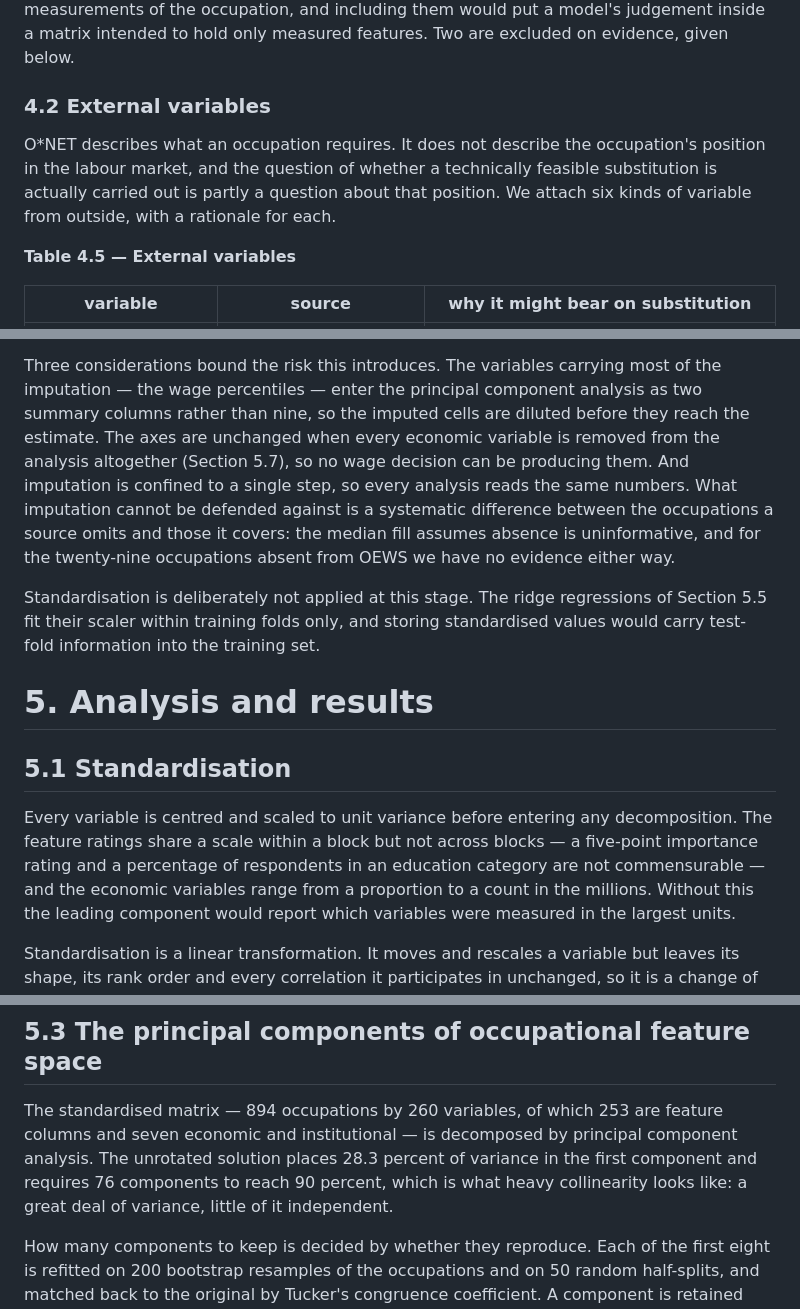
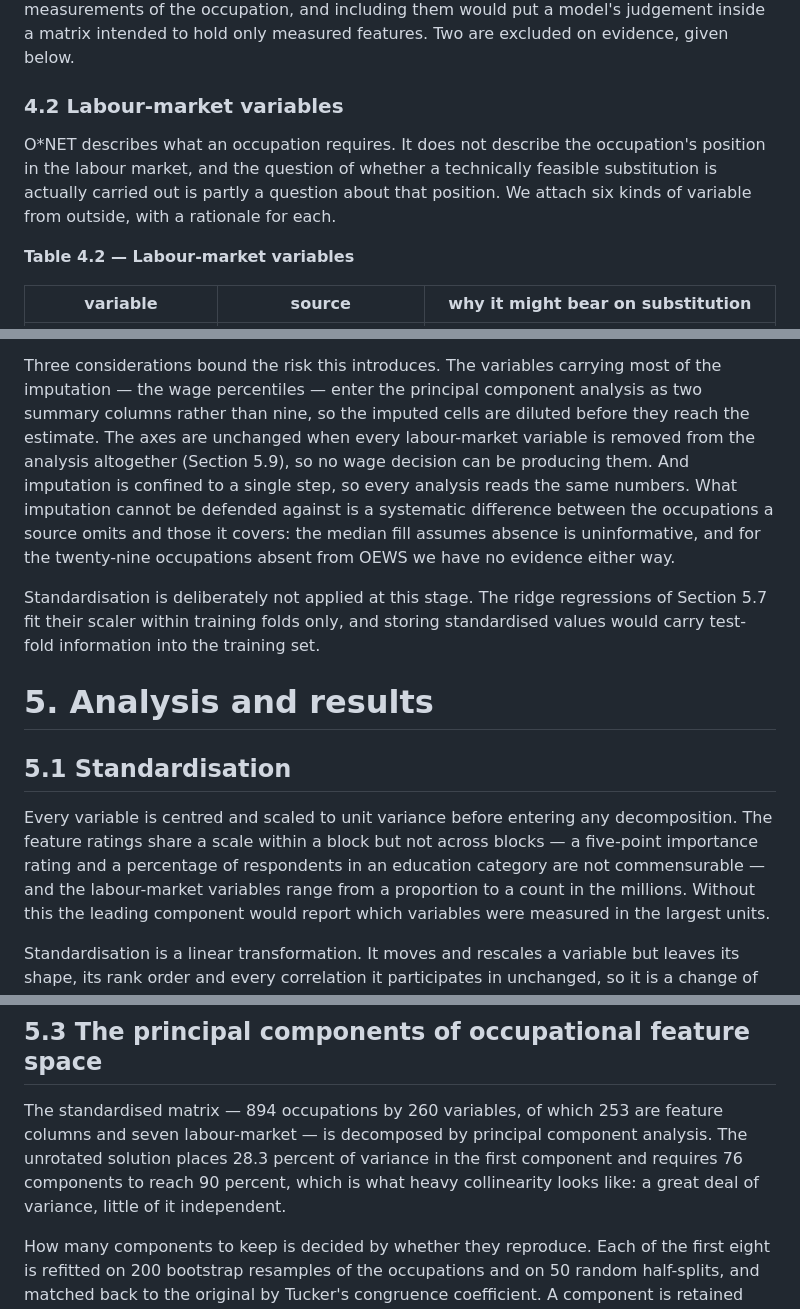
Before and after one commit to AliceBobCharlie/AI_and_employment, a Markdown page: paper_draft.md, 3 parts joined by grey strips. GitHub-like rendering.

```diff
--- a/paper_draft.md
+++ b/paper_draft.md
@@ -136,7 +138,8 @@ records Work Styles as AI/Expert and Interests as Machine Learning/Expert, so
 both are model outputs rather than measurements of the occupation, and including
 them would put a model's judgement inside a matrix intended to hold only
 measured features. Two are excluded on evidence, given below.
-### 4.2 External variables
+
+### 4.2 Labour-market variables
 
 O\*NET describes what an occupation requires. It does not describe the
 occupation's position in the labour market, and the question of whether a
@@ -144,7 +147,7 @@ technically feasible substitution is actually carried out is partly a question
 about that position. We attach six kinds of variable from outside, with a
 rationale for each.
 
-**Table 4.5 — External variables**
+**Table 4.2 — Labour-market variables**
 
 | variable | source | why it might bear on substitution |
 |---|---|---|
@@ -462,24 +458,24 @@ Three considerations bound the risk this introduces. The variables carrying most
 of the imputation — the wage percentiles — enter the principal component
 analysis as two summary columns rather than nine, so the imputed cells are
 diluted before they reach the estimate. The axes are unchanged when every
-economic variable is removed from the analysis altogether (Section 5.7), so no
-wage decision can be producing them. And imputation is confined to a single
+labour-market variable is removed from the analysis altogether (Section 5.9), so no wage decision can be producing them. And imputation is confined to a single
 step, so every analysis reads the same numbers. What imputation cannot be
 defended against is a systematic difference between the occupations a source
 omits and those it covers: the median fill assumes absence is uninformative, and
 for the twenty-nine occupations absent from OEWS we have no evidence either way.
 
 Standardisation is deliberately not applied at this stage. The ridge regressions
-of Section 5.5 fit their scaler within training folds only, and storing
+of Section 5.7 fit their scaler within training folds only, and storing
 standardised values would carry test-fold information into the training set.
 
 # 5. Analysis and results
+
 ## 5.1 Standardisation
 
 Every variable is centred and scaled to unit variance before entering any
 decomposition. The feature ratings share a scale within a block but not
 across blocks — a five-point importance rating and a percentage of respondents
-in an education category are not commensurable — and the economic variables
+in an education category are not commensurable — and the labour-market variables
 range from a proportion to a count in the millions. Without this the leading
 component would report which variables were measured in the largest units.
 
@@ -542,11 +538,7 @@ continuous axis among occupations. That axis is the first one recovered below.
 ## 5.3 The principal components of occupational feature space
 
 The standardised matrix — 894 occupations by 260 variables, of which 253 are
-feature columns and seven economic and institutional — is decomposed by
-principal component analysis. The unrotated solution places 28.3 percent of
-variance in the first component and requires 76 components to reach 90 percent,
-which is what heavy collinearity looks like: a great deal of variance, little of
-it independent.
+feature columns and seven labour-market — is decomposed by principal component analysis. The unrotated solution places 28.3 percent of variance in the first component and requires 76 components to reach 90 percent, which is what heavy collinearity looks like: a great deal of variance, little of it independent.
 
 How many components to keep is decided by whether they reproduce. Each of the
 first eight is refitted on 200 bootstrap resamples of the occupations and on 50
```
Also changed, not shown: other parts of paper_draft.md (+39 -49 lines).
